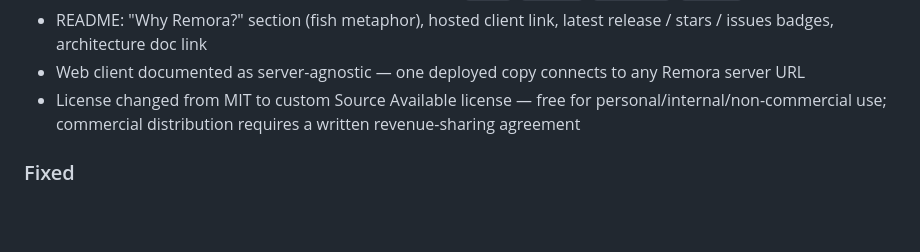
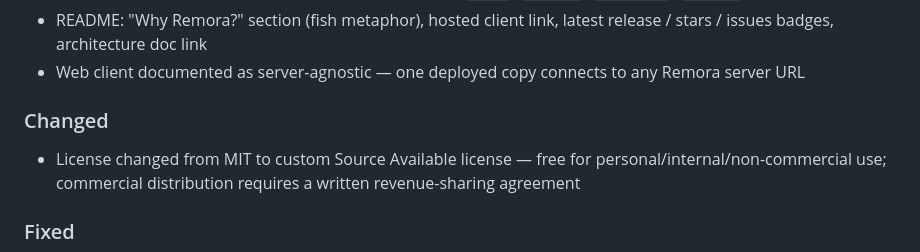
Before and after one commit to Logan-Garrett/remora, a Markdown page: CHANGELOG.md, the part around one of its changes. Drawn GitHub-style; blank space fills up the shorter version.

```diff
--- a/CHANGELOG.md
+++ b/CHANGELOG.md
@@ -24,6 +28,8 @@ Format follows [Keep a Changelog](https://keepachangelog.com/en/1.0.0/). Version
 - CI path filtering — skips pipeline for doc-only changes (`**.md`, `docs/**`, `assets/**`, `LICENSE`)
 - README: "Why Remora?" section (fish metaphor), hosted client link, latest release / stars / issues badges, architecture doc link
 - Web client documented as server-agnostic — one deployed copy connects to any Remora server URL
+
+### Changed
 - License changed from MIT to custom Source Available license — free for personal/internal/non-commercial use; commercial distribution requires a written revenue-sharing agreement
 
 ### Fixed
```
Also changed, not shown: other parts of CHANGELOG.md (+6 -1 lines).
